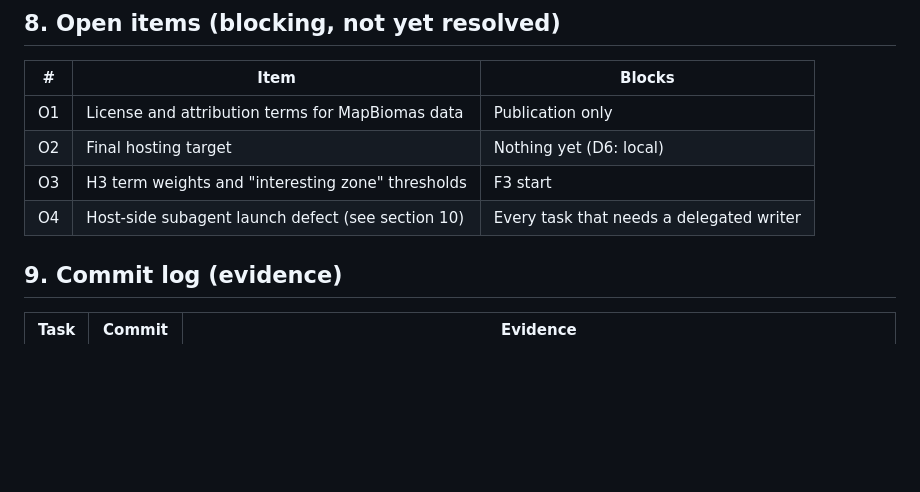
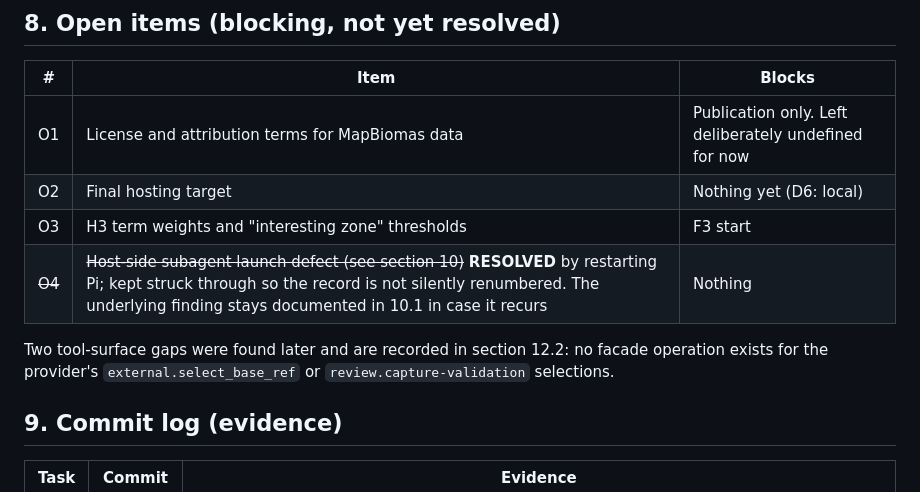
Before and after one commit to marioggil/mbiomas-ve, a Markdown page: odd/tasks/plataforma-cobertura-ve.md, the part around one of its changes. Drawn GitHub-style; blank space fills up the shorter version.

```diff
--- a/odd/tasks/plataforma-cobertura-ve.md
+++ b/odd/tasks/plataforma-cobertura-ve.md
@@ -500,10 +500,13 @@ an unknown year, 413 for an oversized window with a message naming the bound.
 
 | # | Item | Blocks |
 |---|---|---|
-| O1 | License and attribution terms for MapBiomas data | Publication only |
+| O1 | License and attribution terms for MapBiomas data | Publication only. Left deliberately undefined for now |
 | O2 | Final hosting target | Nothing yet (D6: local) |
 | O3 | H3 term weights and "interesting zone" thresholds | F3 start |
-| O4 | Host-side subagent launch defect (see section 10) | Every task that needs a delegated writer |
+| ~~O4~~ | ~~Host-side subagent launch defect (see section 10)~~ **RESOLVED** by restarting Pi; kept struck through so the record is not silently renumbered. The underlying finding stays documented in 10.1 in case it recurs | Nothing |
+
+Two tool-surface gaps were found later and are recorded in section 12.2: no facade operation
+exists for the provider's `external.select_base_ref` or `review.capture-validation` selections.
 
 ## 9. Commit log (evidence)
 
```
Also changed, not shown: other parts of odd/tasks/plataforma-cobertura-ve.md (+44 -0 lines).
